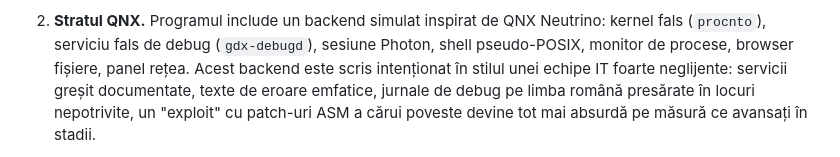
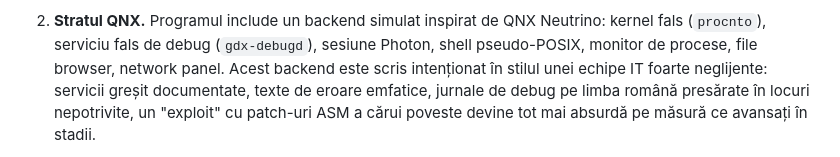
Before and after one commit to window-ops/legacy-ide-2001, a Markdown page: README.md, the part around the change. GitHub-like rendering.

```diff
--- a/README.md
+++ b/README.md
@@ -34,7 +34,7 @@ fără backend, fără build step) care simulează un IDE din jurul anului
 2. **Stratul QNX.** Programul include un backend simulat inspirat de
    QNX Neutrino: kernel fals (`procnto`), serviciu fals de debug
    (`gdx-debugd`), sesiune Photon, shell pseudo-POSIX, monitor de
-   procese, browser fișiere, panel rețea. Acest backend este scris
+   procese, file browser, network panel. Acest backend este scris
    intenționat în stilul unei echipe IT foarte neglijente: servicii
    greșit documentate, texte de eroare emfatice, jurnale de debug pe
    limba română presărate în locuri nepotrivite, un "exploit" cu
```
